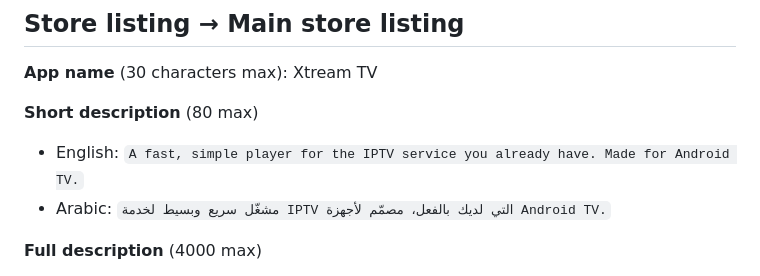
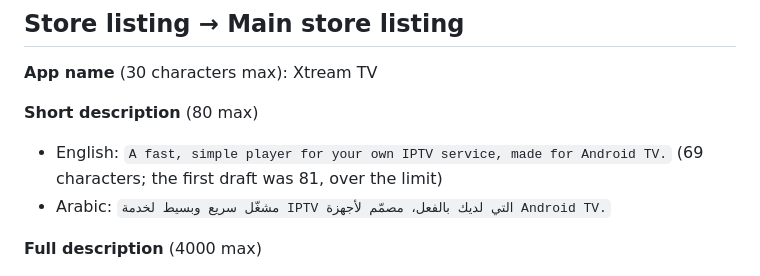
Before and after one commit to KyuJunior/Ipxtream-for-android-tv, a Markdown page: docs/store/listing.md, the part around the change. GitHub-like rendering.

```diff
--- a/docs/store/listing.md
+++ b/docs/store/listing.md
@@ -14,7 +14,7 @@ suggests where to get a subscription.
 
 **Short description** (80 max)
 
-- English: `A fast, simple player for the IPTV service you already have. Made for Android TV.`
+- English: `A fast, simple player for your own IPTV service, made for Android TV.` (69 characters; the first draft was 81, over the limit)
 - Arabic: `مشغّل سريع وبسيط لخدمة IPTV التي لديك بالفعل، مصمّم لأجهزة Android TV.`
 
 **Full description** (4000 max)
```
Also changed, not shown: AGENTS.md (+6 -0 lines).
